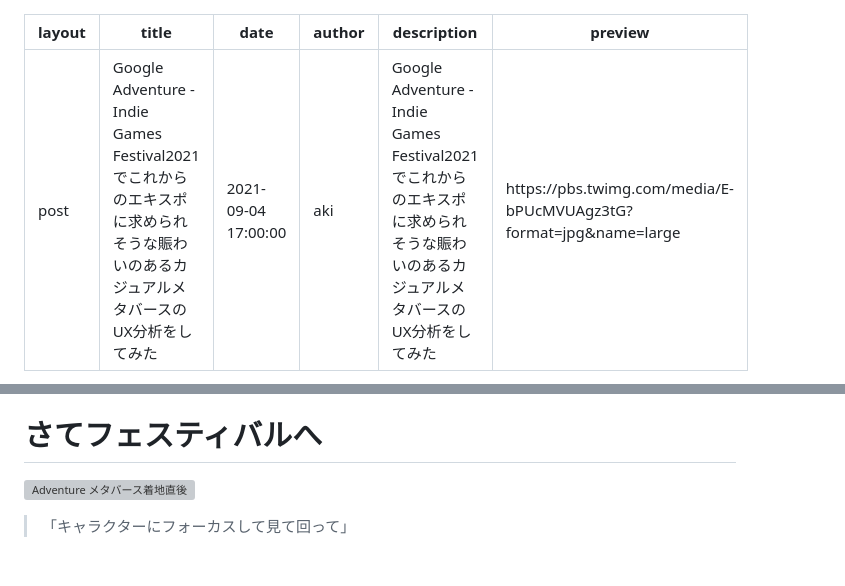
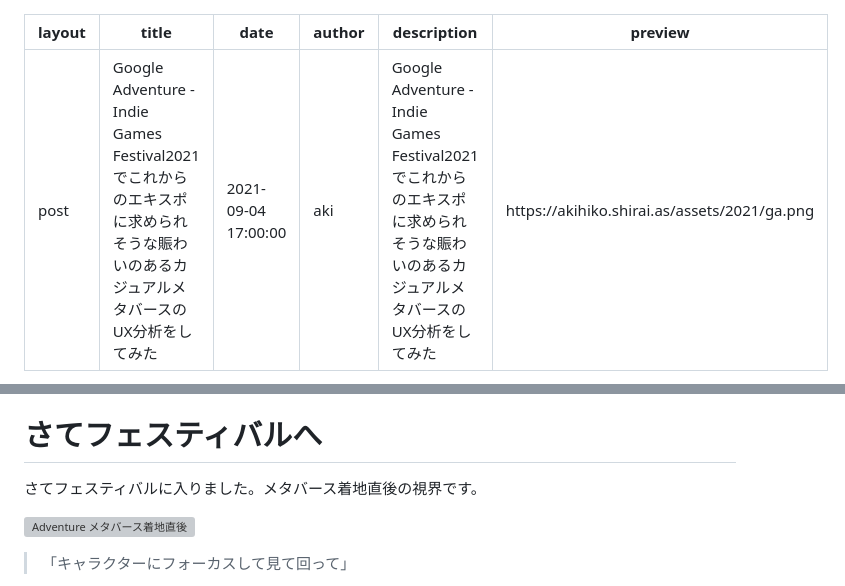
Before and after one commit to kaitas/kaitas.github.io, a Markdown page: _posts/2021-09-04-GoogleAdventure-IGF2021.md, 2 parts joined by grey strips. Rendered like a GitHub page; blank space fills up the shorter version; grey boxes are pictures that could not be loaded.

```diff
--- a/_posts/2021-09-04-GoogleAdventure-IGF2021.md
+++ b/_posts/2021-09-04-GoogleAdventure-IGF2021.md
@@ -4,7 +4,7 @@ title: "Google Adventure - Indie Games Festival2021でこれからのエキス
 date: "2021-09-04 17:00:00"
 author: aki
 description: Google Adventure - Indie Games Festival2021でこれからのエキスポに求められそうな賑わいのあるカジュアルメタバースのUX分析をしてみた"
-preview: https://pbs.twimg.com/media/E-bPUcMVUAgz3tG?format=jpg&name=large
+preview: https://akihiko.shirai.as/assets/2021/ga.png
 ---
 
 Indige Game Festival が面白そうなので覗いてみた。
@@ -43,6 +43,8 @@ Google アカウントでログインすると、アバターがガチャっぽ
 [Pronouns](https://uwm.edu/lgbtrc/support/gender-pronouns/)（日本語では[人称代名詞](https://en.wikipedia.org/wiki/Japanese_pronouns))って項目。自分は「なんとお呼びすればいいか」は He/Him としましたが、結構最近の国際会議とかでもこの手の自認を（するかしないかも含めて）聞いたりすること多くなりましたね。ちなみに gender みたいな聞き方もどっちかしかないのでよろしくないようです、まあ露骨に「sex」って聞いてくる国もたくさんありますけどね（日本とかフランスとか）。
 
 # さてフェスティバルへ
+
+さてフェスティバルに入りました。メタバース着地直後の視界です。
 
 ![Adventure メタバース着地直後](/assets/2021/ga4.png "Adventure メタバース着地直後")
 
```
Also changed, not shown: assets/2021/ga.png (added).
